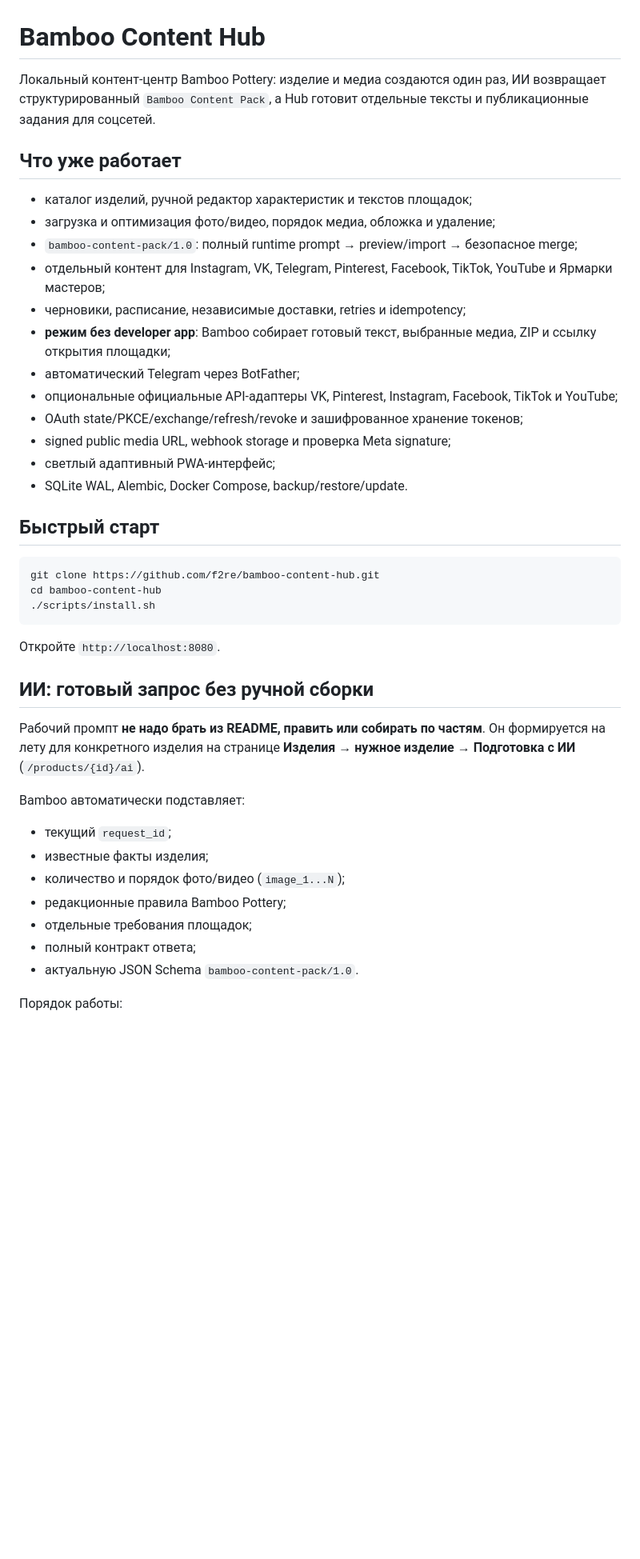
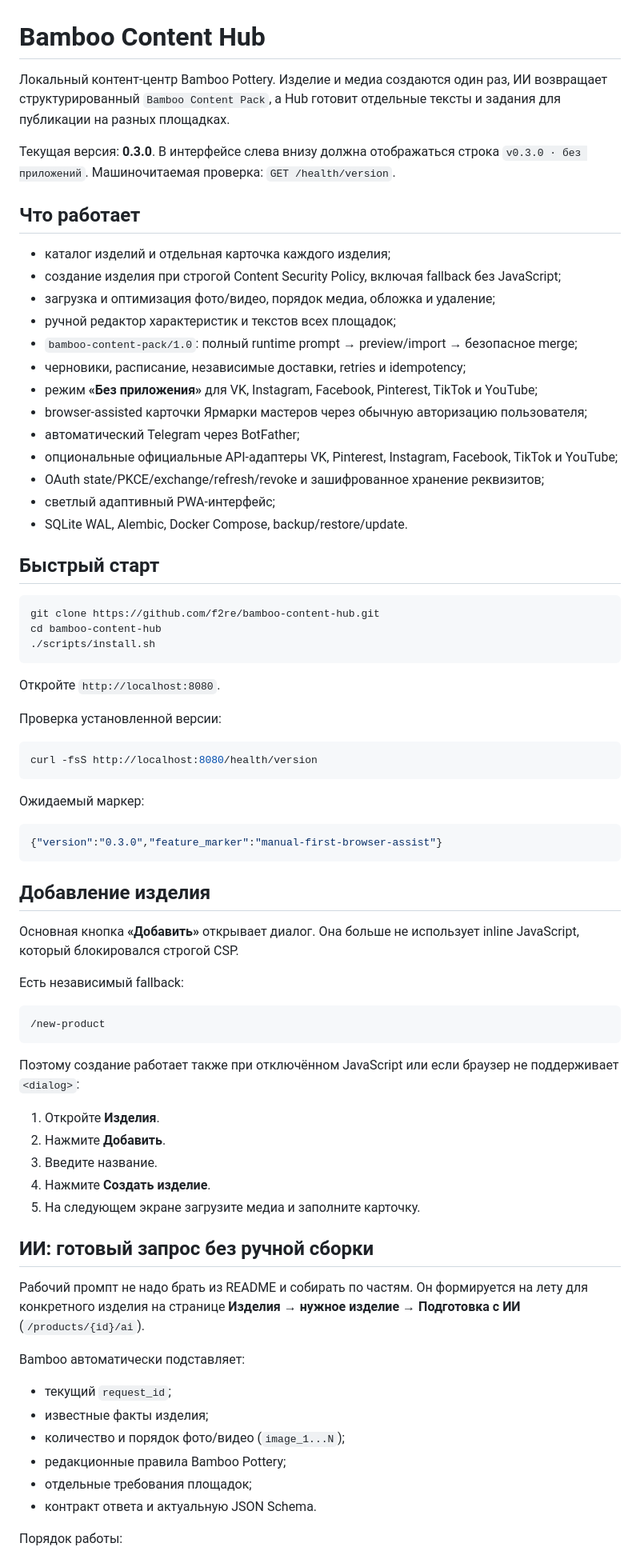
Before and after one commit to f2re/bamboo-content-hub, a Markdown page: README.md, the part around one of its changes. Shown at 80% size. GitHub-like rendering; blank space fills up the shorter version.

````diff
--- a/README.md
+++ b/README.md
@@ -1,19 +1,22 @@
 # Bamboo Content Hub
 
-Локальный контент-центр Bamboo Pottery: изделие и медиа создаются один раз, ИИ возвращает структурированный `Bamboo Content Pack`, а Hub готовит отдельные тексты и публикационные задания для соцсетей.
+Локальный контент-центр Bamboo Pottery. Изделие и медиа создаются один раз, ИИ возвращает структурированный `Bamboo Content Pack`, а Hub готовит отдельные тексты и задания для публикации на разных площадках.
 
-## Что уже работает
+Текущая версия: **0.3.0**. В интерфейсе слева внизу должна отображаться строка `v0.3.0 · без приложений`. Машиночитаемая проверка: `GET /health/version`.
 
-- каталог изделий, ручной редактор характеристик и текстов площадок;
+## Что работает
+
+- каталог изделий и отдельная карточка каждого изделия;
+- создание изделия при строгой Content Security Policy, включая fallback без JavaScript;
 - загрузка и оптимизация фото/видео, порядок медиа, обложка и удаление;
+- ручной редактор характеристик и текстов всех площадок;
 - `bamboo-content-pack/1.0`: полный runtime prompt → preview/import → безопасное merge;
-- отдельный контент для Instagram, VK, Telegram, Pinterest, Facebook, TikTok, YouTube и Ярмарки мастеров;
 - черновики, расписание, независимые доставки, retries и idempotency;
-- **режим без developer app**: Bamboo собирает готовый текст, выбранные медиа, ZIP и ссылку открытия площадки;
+- режим **«Без приложения»** для VK, Instagram, Facebook, Pinterest, TikTok и YouTube;
+- browser-assisted карточки Ярмарки мастеров через обычную авторизацию пользователя;
 - автоматический Telegram через BotFather;
 - опциональные официальные API-адаптеры VK, Pinterest, Instagram, Facebook, TikTok и YouTube;
-- OAuth state/PKCE/exchange/refresh/revoke и зашифрованное хранение токенов;
-- signed public media URL, webhook storage и проверка Meta signature;
+- OAuth state/PKCE/exchange/refresh/revoke и зашифрованное хранение реквизитов;
 - светлый адаптивный PWA-интерфейс;
 - SQLite WAL, Alembic, Docker Compose, backup/restore/update.
 
@@ -27,9 +30,39 @@ cd bamboo-content-hub
 
 Откройте `http://localhost:8080`.
 
+Проверка установленной версии:
+
+```bash
+curl -fsS http://localhost:8080/health/version
+```
+
+Ожидаемый маркер:
+
+```json
+{"version":"0.3.0","feature_marker":"manual-first-browser-assist"}
+```
+
+## Добавление изделия
+
+Основная кнопка **«Добавить»** открывает диалог. Она больше не использует inline JavaScript, который блокировался строгой CSP.
+
+Есть независимый fallback:
+
+```text
+/new-product
+```
+
+Поэтому создание работает также при отключённом JavaScript или если браузер не поддерживает `<dialog>`:
+
+1. Откройте **Изделия**.
+2. Нажмите **Добавить**.
+3. Введите название.
+4. Нажмите **Создать изделие**.
+5. На следующем экране загрузите медиа и заполните карточку.
+
 ## ИИ: готовый запрос без ручной сборки
 
-Рабочий промпт **не надо брать из README, править или собирать по частям**. Он формируется на лету для конкретного изделия на странице **Изделия → нужное изделие → Подготовка с ИИ** (`/products/{id}/ai`).
+Рабочий промпт не надо брать из README и собирать по частям. Он формируется на лету для конкретного изделия на странице **Изделия → нужное изделие → Подготовка с ИИ** (`/products/{id}/ai`).
 
 Bamboo автоматически подставляет:
 
@@ -38,8 +71,7 @@ Bamboo автоматически подставляет:
 - количество и порядок фото/видео (`image_1...N`);
 - редакционные правила Bamboo Pottery;
 - отдельные требования площадок;
-- полный контракт ответа;
-- актуальную JSON Schema `bamboo-content-pack/1.0`.
+- контракт ответа и актуальную JSON Schema.
 
 Порядок работы:
 
````
Also changed, not shown: other parts of README.md (+59 -26 lines).
